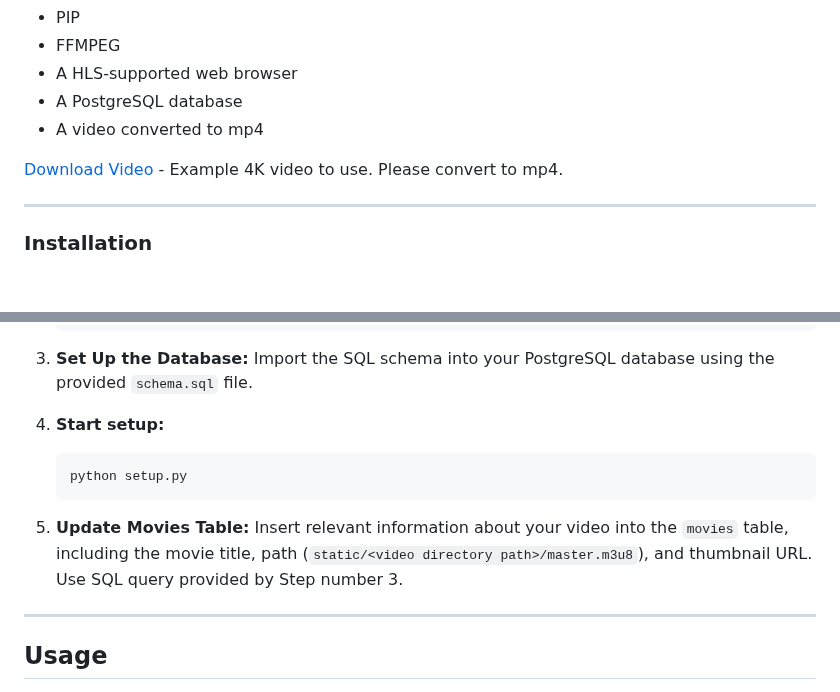
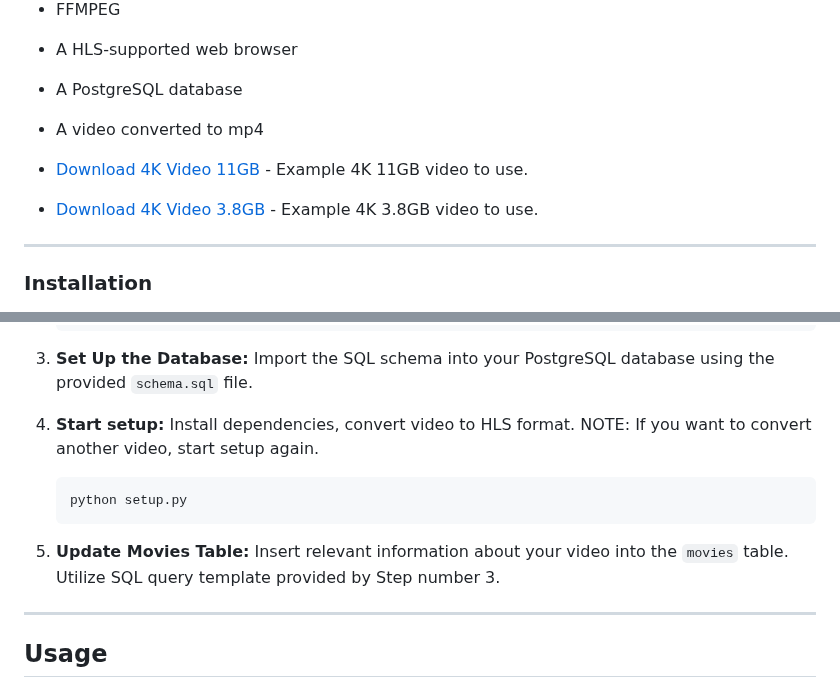
Before and after one commit to Reven8e/video-stream, a Markdown page: README.md, 2 parts joined by grey strips. Rendered like a GitHub page; blank space fills up the shorter version.

Commit message:
added example videos, altered setup

````diff
--- a/README.md
+++ b/README.md
@@ -16,7 +16,9 @@ Before you begin, ensure you have the following installed:
 - A PostgreSQL database
 - A video converted to mp4
 
-[Download Video](https://theodore27.oceansaver.in/pacific/?6NJdPiKRk3AnUSFzu7rMA57qtrN) - Example 4K video to use. Please convert to mp4.
+
+- [Download 4K Video 11GB](https://mega.nz/file/s9cUTKIJ#jbVrS-I9CMr7Hf-i5fL81JPk26q9qnjXzCDkkII-Y1A) - Example 4K 11GB video to use.
+- [Download 4K Video 3.8GB](https://mega.nz/file/UpFT3ZqB#1ovh_HNbiFVv59IJ0f3BsrkInSpvg7FmQGd9HQ0V4WA) - Example 4K 3.8GB video to use.
 
 ---
 ### Installation
@@ -38,13 +40,13 @@ Before you begin, ensure you have the following installed:
 3. **Set Up the Database:**
    Import the SQL schema into your PostgreSQL database using the provided `schema.sql` file.
 
-4. **Start setup:**
+4. **Start setup:** Install  dependencies, convert video to HLS format. NOTE: If you want to convert another video, start setup again.
    ```bash
    python setup.py
    ```
 
 5. **Update Movies Table:**
-   Insert relevant information about your video into the `movies` table, including the movie title, path (`static/<video directory path>/master.m3u8`), and thumbnail URL. Use SQL query provided by Step number 3.
+   Insert relevant information about your video into the `movies` table. Utilize SQL query template provided by Step number 3.
 
 ---
 ## Usage
````
